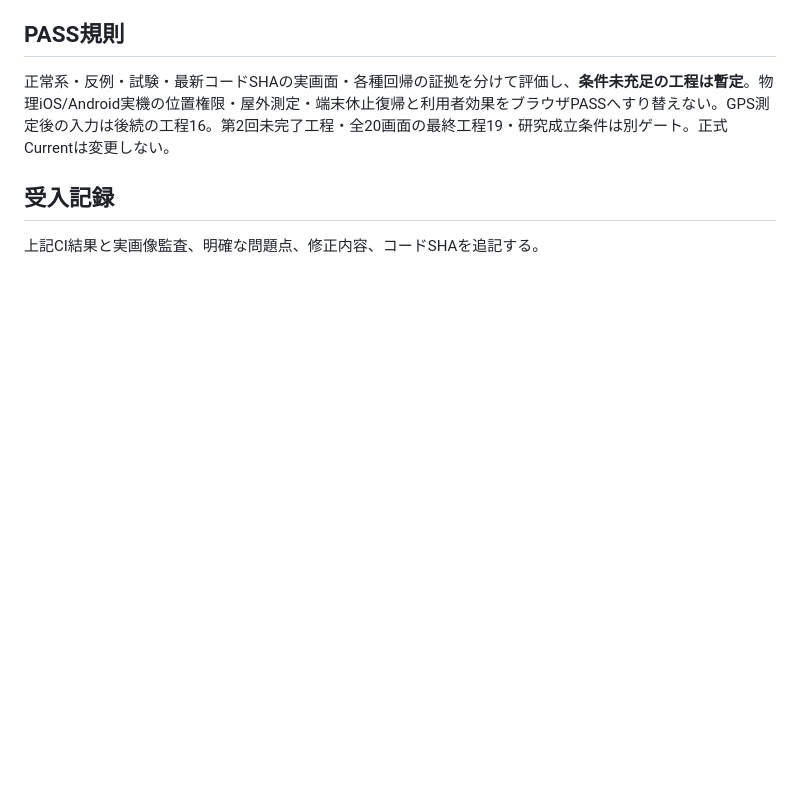
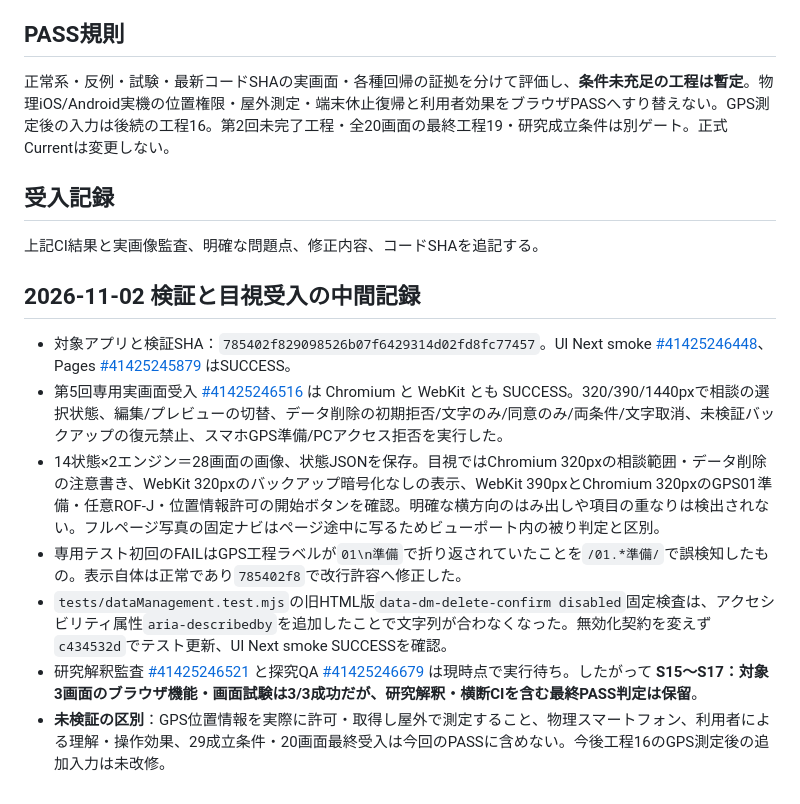
Before and after one commit to peanutsdx53-lgtm/runload-app-v2, a Markdown page: docs/UIUX_20261102_第5回工程13-15_S15-S17_実装検証記録.md, the part around the change. Drawn GitHub-style; blank space fills up the shorter version.

Commit message:
docs(UIUX05): record 28 dual-engine screenshots, accessible control evidence and pending research audit gates

```diff
--- a/docs/UIUX_20261102_第5回工程13-15_S15-S17_実装検証記録.md
+++ b/docs/UIUX_20261102_第5回工程13-15_S15-S17_実装検証記録.md
@@ -31,3 +31,12 @@
 
 ## 受入記録
 上記CI結果と実画像監査、明確な問題点、修正内容、コードSHAを追記する。
+
+## 2026-11-02 検証と目視受入の中間記録
+- 対象アプリと検証SHA：`785402f829098526b07f6429314d02fd8fc77457`。UI Next smoke [#41425246448](https://github.com/peanutsdx53-lgtm/runload-app-v2/actions/runs/41425246448)、Pages [#41425245879](https://github.com/peanutsdx53-lgtm/runload-app-v2/actions/runs/41425245879) はSUCCESS。
+- 第5回専用実画面受入 [#41425246516](https://github.com/peanutsdx53-lgtm/runload-app-v2/actions/runs/41425246516) は Chromium と WebKit とも SUCCESS。320/390/1440pxで相談の選択状態、編集/プレビューの切替、データ削除の初期拒否/文字のみ/同意のみ/両条件/文字取消、未検証バックアップの復元禁止、スマホGPS準備/PCアクセス拒否を実行した。
+- 14状態×2エンジン＝28画面の画像、状態JSONを保存。目視ではChromium 320pxの相談範囲・データ削除の注意書き、WebKit 320pxのバックアップ暗号化なしの表示、WebKit 390pxとChromium 320pxのGPS01準備・任意ROF-J・位置情報許可の開始ボタンを確認。明確な横方向のはみ出しや項目の重なりは検出されない。フルページ写真の固定ナビはページ途中に写るためビューポート内の被り判定と区別。
+- 専用テスト初回のFAILはGPS工程ラベルが`01\n準備`で折り返されていたことを`/01.*準備/`で誤検知したもの。表示自体は正常であり`785402f8`で改行許容へ修正した。
+- `tests/dataManagement.test.mjs`の旧HTML版`data-dm-delete-confirm disabled`固定検査は、アクセシビリティ属性`aria-describedby`を追加したことで文字列が合わなくなった。無効化契約を変えず`c434532d`でテスト更新、UI Next smoke SUCCESSを確認。
+- 研究解釈監査 [#41425246521](https://github.com/peanutsdx53-lgtm/runload-app-v2/actions/runs/41425246521) と探究QA [#41425246679](https://github.com/peanutsdx53-lgtm/runload-app-v2/actions/runs/41425246679) は現時点で実行待ち。したがって **S15〜S17：対象3画面のブラウザ機能・画面試験は3/3成功だが、研究解釈・横断CIを含む最終PASS判定は保留**。
+- **未検証の区別**：GPS位置情報を実際に許可・取得し屋外で測定すること、物理スマートフォン、利用者による理解・操作効果、29成立条件・20画面最終受入は今回のPASSに含めない。今後工程16のGPS測定後の追加入力は未改修。
```
